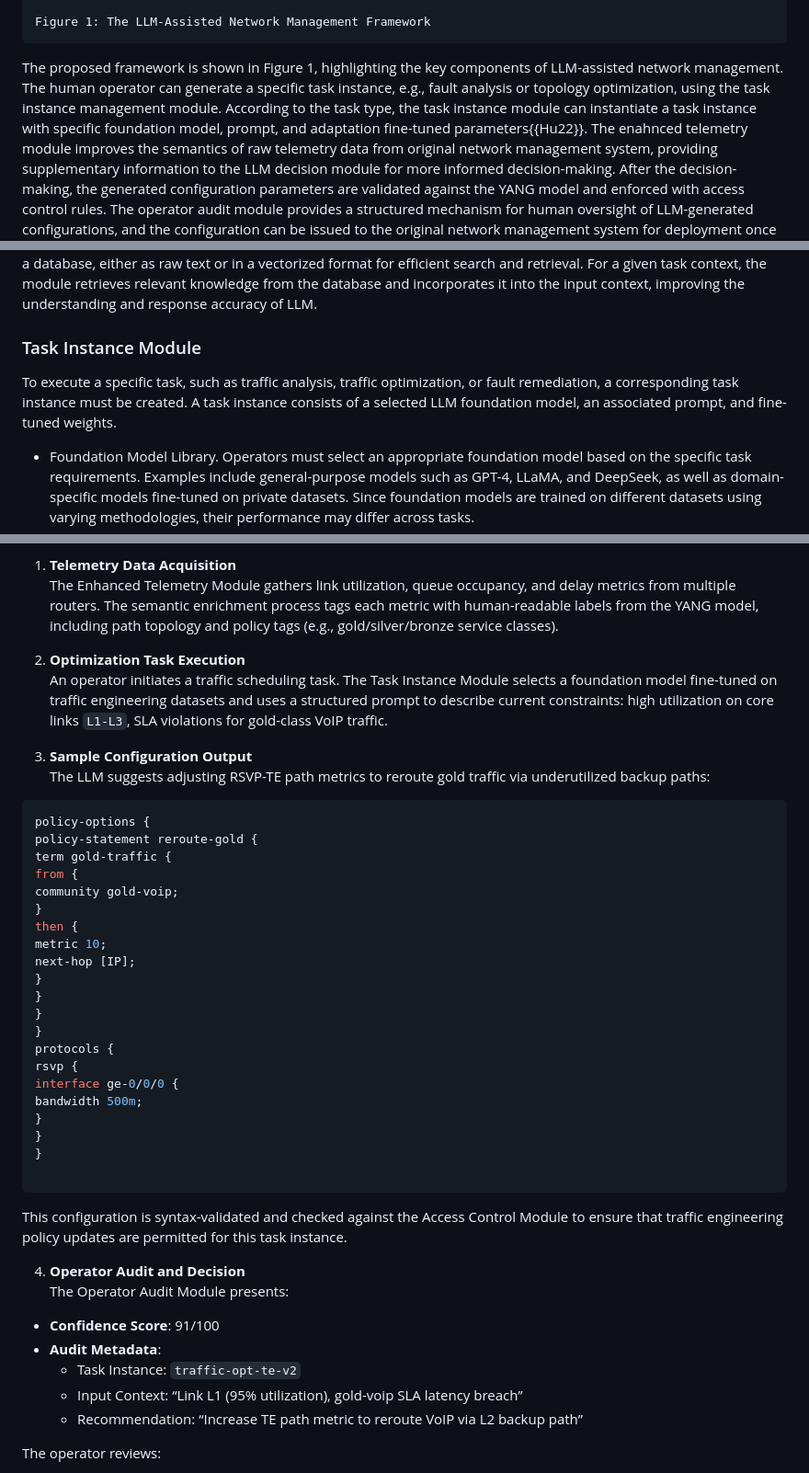
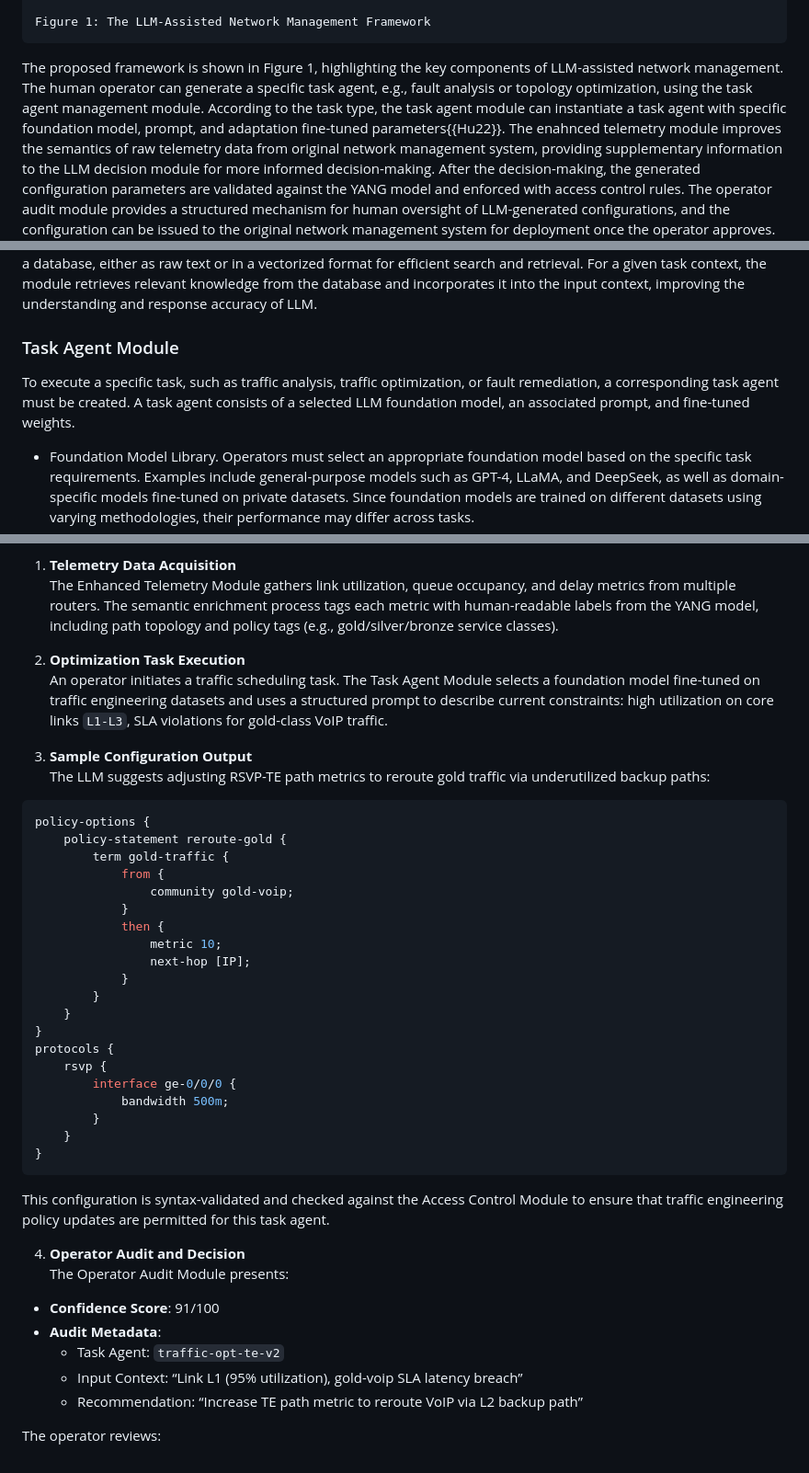
Before and after one commit to xmzzyo/draft_llm_nm, a Markdown page: draft-cui-nmrg-llm-nm.md, 3 parts joined by grey strips. Shown at 92% size. Rendered like a GitHub page.

```diff
--- a/draft-cui-nmrg-llm-nm.md
+++ b/draft-cui-nmrg-llm-nm.md
@@ -208,8 +216,8 @@ Addressing these requirements is critical to integrating LLMs effectively into n
     Figure 1: The LLM-Assisted Network Management Framework
 
 The proposed framework is shown in Figure 1, highlighting the key components of LLM-assisted network management.
-The human operator can generate a specific task instance, e.g., fault analysis or topology optimization, using the task instance management module.
-According to the task type, the task instance module can instantiate a task instance with specific foundation model, prompt, and adaptation fine-tuned parameters{{Hu22}}.
+The human operator can generate a specific task agent, e.g., fault analysis or topology optimization, using the task agent management module.
+According to the task type, the task agent module can instantiate a task agent with specific foundation model, prompt, and adaptation fine-tuned parameters{{Hu22}}.
 The enahnced telemetry module improves the semantics of raw telemetry data from original network management system, providing supplementary information to the LLM decision module for more informed decision-making.
 After the decision-making, the generated configuration parameters are validated against the YANG model and enforced with access control rules.
 The operator audit module provides a structured mechanism for human oversight of LLM-generated configurations, and the configuration can be issued to the original network management system for deployment once the operator approves.
@@ -229,9 +237,9 @@ The pre-trained LLM may not encompass specific task requirements or vendor-speci
 The retrieved textual data is stored in a database, either as raw text or in a vectorized format for efficient search and retrieval. For a given task context, the module retrieves relevant knowledge from the database and incorporates it into the input context, improving the understanding and response accuracy of LLM.
 
 
-### Task Instance Module
+### Task Agent Module
 
-To execute a specific task, such as traffic analysis, traffic optimization, or fault remediation, a corresponding task instance must be created. A task instance consists of a selected LLM foundation model, an associated prompt, and fine-tuned weights.
+To execute a specific task, such as traffic analysis, traffic optimization, or fault remediation, a corresponding task agent must be created. A task agent consists of a selected LLM foundation model, an associated prompt, and fine-tuned weights.
 
 - Foundation Model Library. Operators must select an appropriate foundation model based on the specific task requirements. Examples include general-purpose models such as GPT-4, LLaMA, and DeepSeek, as well as domain-specific models fine-tuned on private datasets. Since foundation models are trained on different datasets using varying methodologies, their performance may differ across tasks.
 - Fine-Tuned Weight Library. For domain-specific applications, fine-tuned weights can be applied on top of a foundation model to efficiently adapt it to private datasets. One commonly used approach is to store the fine-tuned weights as the difference between the original foundation model and the adapted model, which can largely reduce storage requirements.
@@ -365,43 +377,42 @@ The proposed framework enables intelligent, context-aware traffic scheduling thr
 The Enhanced Telemetry Module gathers link utilization, queue occupancy, and delay metrics from multiple routers. The semantic enrichment process tags each metric with human-readable labels from the YANG model, including path topology and policy tags (e.g., gold/silver/bronze service classes).
 
 2. **Optimization Task Execution**
-An operator initiates a traffic scheduling task. The Task Instance Module selects a foundation model fine-tuned on traffic engineering datasets and uses a structured prompt to describe current constraints: high utilization on core links `L1-L3`, SLA violations for gold-class VoIP traffic.
+An operator initiates a traffic scheduling task. The Task Agent Module selects a foundation model fine-tuned on traffic engineering datasets and uses a structured prompt to describe current constraints: high utilization on core links `L1-L3`, SLA violations for gold-class VoIP traffic.
 
 3. **Sample Configuration Output**
 The LLM suggests adjusting RSVP-TE path metrics to reroute gold traffic via underutilized backup paths:
 
 ~~~ shell
 policy-options {
-policy-statement reroute-gold {
-term gold-traffic {
-from {
-community gold-voip;
-}
-then {
-metric 10;
-next-hop [IP];
-}
-}
-}
+    policy-statement reroute-gold {
+        term gold-traffic {
+            from {
+                community gold-voip;
+            }
+            then {
+                metric 10;
+                next-hop [IP];
+            }
+        }
+    }
 }
 protocols {
-rsvp {
-interface ge-0/0/0 {
-bandwidth 500m;
+    rsvp {
+        interface ge-0/0/0 {
+            bandwidth 500m;
+        }
+    }
 }
-}
-}
-
 ~~~
 
-This configuration is syntax-validated and checked against the Access Control Module to ensure that traffic engineering policy updates are permitted for this task instance.
+This configuration is syntax-validated and checked against the Access Control Module to ensure that traffic engineering policy updates are permitted for this task agent.
 
 4. **Operator Audit and Decision**
 The Operator Audit Module presents:
 
 - **Confidence Score**: 91/100
 - **Audit Metadata**:
-  - Task Instance: `traffic-opt-te-v2`
+  - Task Agent: `traffic-opt-te-v2`
   - Input Context: “Link L1 (95% utilization), gold-voip SLA latency breach”
   - Recommendation: “Increase TE path metric to reroute VoIP via L2 backup path”
 
```
Also changed, not shown: other parts of draft-cui-nmrg-llm-nm.md (+33 -21 lines).
